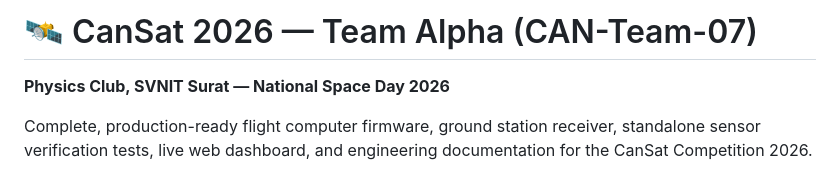
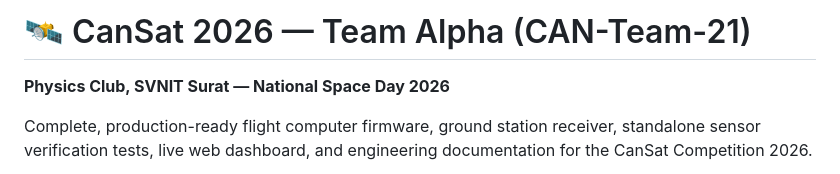
Before and after one commit to divyansh2102t-dev/CanSat, a Markdown page: README.md, the part around the change. Drawn GitHub-style.

```diff
--- a/README.md
+++ b/README.md
@@ -1,4 +1,4 @@
-# 🛰️ CanSat 2026 — Team Alpha (CAN-Team-07)
+# 🛰️ CanSat 2026 — Team Alpha (CAN-Team-21)
 **Physics Club, SVNIT Surat — National Space Day 2026**
 
 Complete, production-ready flight computer firmware, ground station receiver, standalone sensor verification tests, live web dashboard, and engineering documentation for the CanSat Competition 2026.
```
